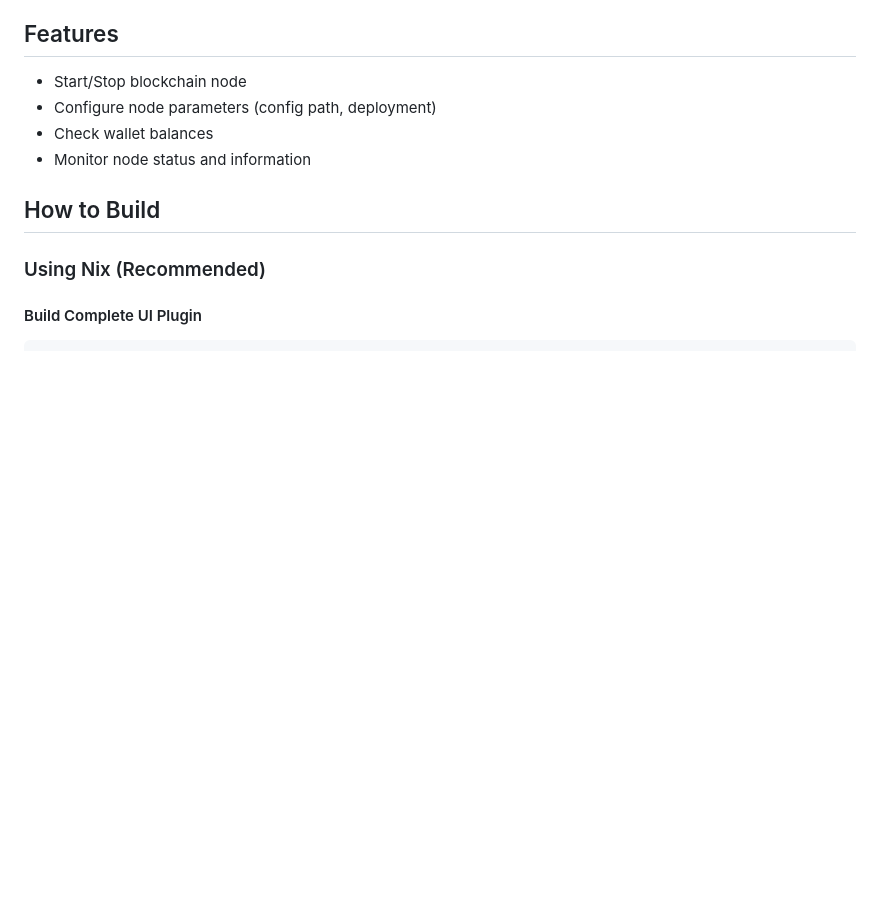
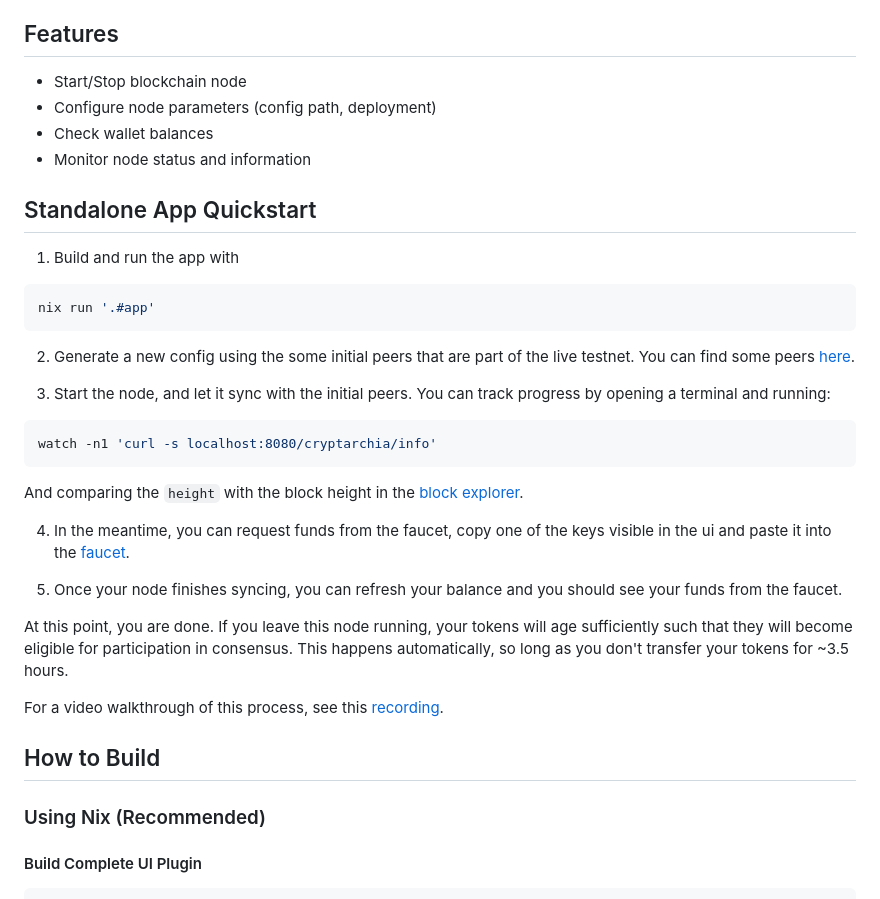
Before and after one commit to logos-blockchain/logos-blockchain-ui, a Markdown page: README.md, the part around the change. Drawn GitHub-style; blank space fills up the shorter version.

Commit message:
Add quickstart guide

````diff
--- a/README.md
+++ b/README.md
@@ -8,6 +8,32 @@ A Qt UI plugin for the Logos Blockchain Module, providing a graphical interface
 - Configure node parameters (config path, deployment)
 - Check wallet balances
 - Monitor node status and information
+
+## Standalone App Quickstart
+
+1. Build and run the app with
+
+```bash
+nix run '.#app'
+```
+
+2. Generate a new config using the some initial peers that are part of the live testnet. You can find some peers [here](https://www.notion.so/nomos-tech/Logos-Blockchain-Devnet-Lisbon-March-2026-2fe261aa09df8025ad94e380933b4cf9?source=copy_link#319261aa09df80a6ac9bcb7487d14d6a).
+
+3. Start the node, and let it sync with the initial peers. You can track progress by opening a terminal and running:
+
+```bash
+watch -n1 'curl -s localhost:8080/cryptarchia/info'
+```
+
+And comparing the `height` with the block height in the [block explorer](https://devnet.blockchain.logos.co/web/explorer/).
+
+4. In the meantime, you can request funds from the faucet, copy one of the keys visible in the ui and paste it into the [faucet](https://devnet.blockchain.logos.co/web/faucet/).
+
+5. Once your node finishes syncing, you can refresh your balance and you should see your funds from the faucet.
+
+At this point, you are done. If you leave this node running, your tokens will age sufficiently such that they will become eligible for participation in consensus. This happens automatically, so long as you don't transfer your tokens for ~3.5 hours.
+
+For a video walkthrough of this process, see this [recording](https://drive.google.com/file/d/1hw6rQZnuka3Y_JBpUz0WyLXglTSPiZEc/view?usp=drive_link).
 
 ## How to Build
 
````
